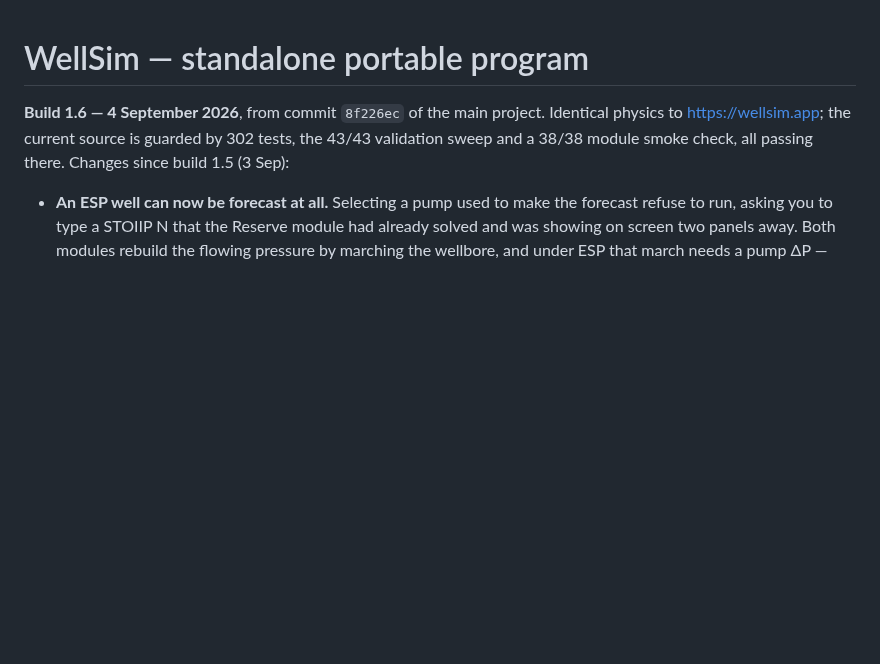
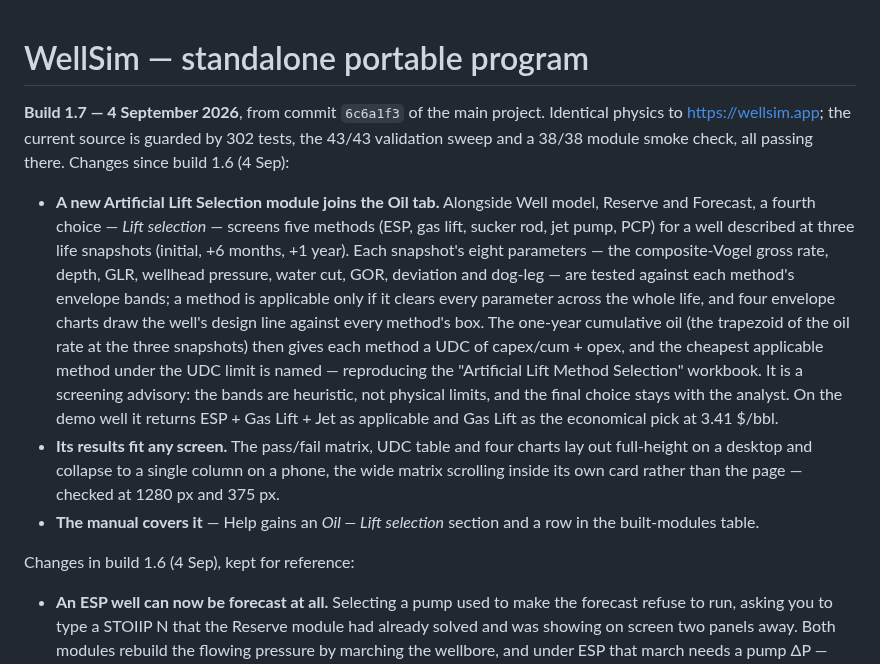
Before and after one commit to aleimam/wellsim, a Markdown page: README-PORTABLE.md, the part around the change. GitHub-like rendering; blank space fills up the shorter version.

Commit message:
Portable build 1.7
Release notes for the 1.7 portable exe, built from 6c6a1f3: the new
artificial-lift selection module under the Oil tab, its responsive results,
and its Help coverage. Distributed to D:\WellSim_1.7\ (exe signed, Valid).

Co-Authored-By: Claude Opus 4.8 <noreply@anthropic.com>

```diff
--- a/README-PORTABLE.md
+++ b/README-PORTABLE.md
@@ -1,9 +1,33 @@
 # WellSim — standalone portable program
 
-**Build 1.6 — 4 September 2026**, from commit `8f226ec` of the main project.
+**Build 1.7 — 4 September 2026**, from commit `6c6a1f3` of the main project.
 Identical physics to https://wellsim.app; the current source is guarded by 302
 tests, the 43/43 validation sweep and a 38/38 module smoke check, all passing
-there. Changes since build 1.5 (3 Sep):
+there. Changes since build 1.6 (4 Sep):
+
+- **A new Artificial Lift Selection module joins the Oil tab.** Alongside Well
+  model, Reserve and Forecast, a fourth choice — *Lift selection* — screens five
+  methods (ESP, gas lift, sucker rod, jet pump, PCP) for a well described at three
+  life snapshots (initial, +6 months, +1 year). Each snapshot's eight parameters —
+  the composite-Vogel gross rate, depth, GLR, wellhead pressure, water cut, GOR,
+  deviation and dog-leg — are tested against each method's envelope bands; a method
+  is applicable only if it clears every parameter across the whole life, and four
+  envelope charts draw the well's design line against every method's box. The
+  one-year cumulative oil (the trapezoid of the oil rate at the three snapshots)
+  then gives each method a UDC of capex/cum + opex, and the cheapest applicable
+  method under the UDC limit is named — reproducing the "Artificial Lift Method
+  Selection" workbook. It is a screening advisory: the bands are heuristic, not
+  physical limits, and the final choice stays with the analyst. On the demo well
+  it returns ESP + Gas Lift + Jet as applicable and Gas Lift as the economical pick
+  at 3.41 $/bbl.
+- **Its results fit any screen.** The pass/fail matrix, UDC table and four charts
+  lay out full-height on a desktop and collapse to a single column on a phone, the
+  wide matrix scrolling inside its own card rather than the page — checked at
+  1280 px and 375 px.
+- **The manual covers it** — Help gains an *Oil — Lift selection* section and a row
+  in the built-modules table.
+
+Changes in build 1.6 (4 Sep), kept for reference:
 
 - **An ESP well can now be forecast at all.** Selecting a pump used to make the
   forecast refuse to run, asking you to type a STOIIP N that the Reserve module
```
